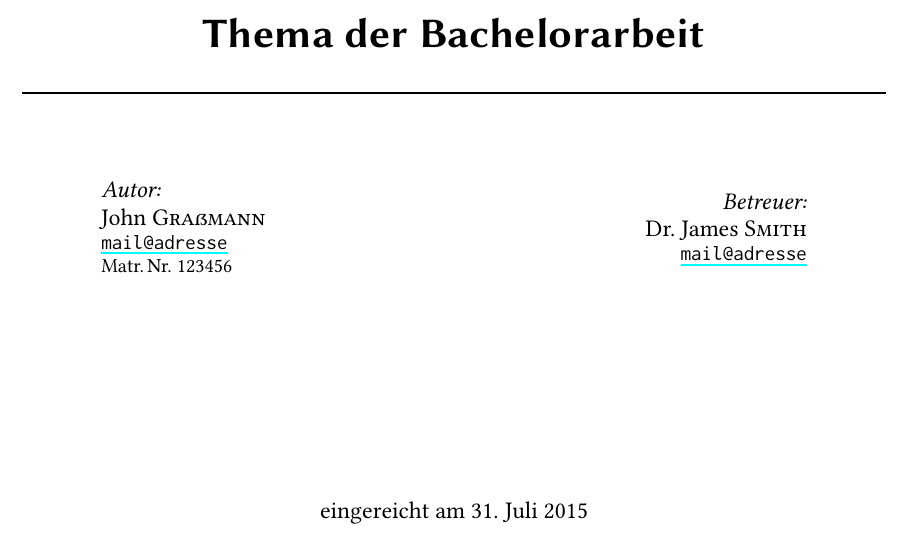
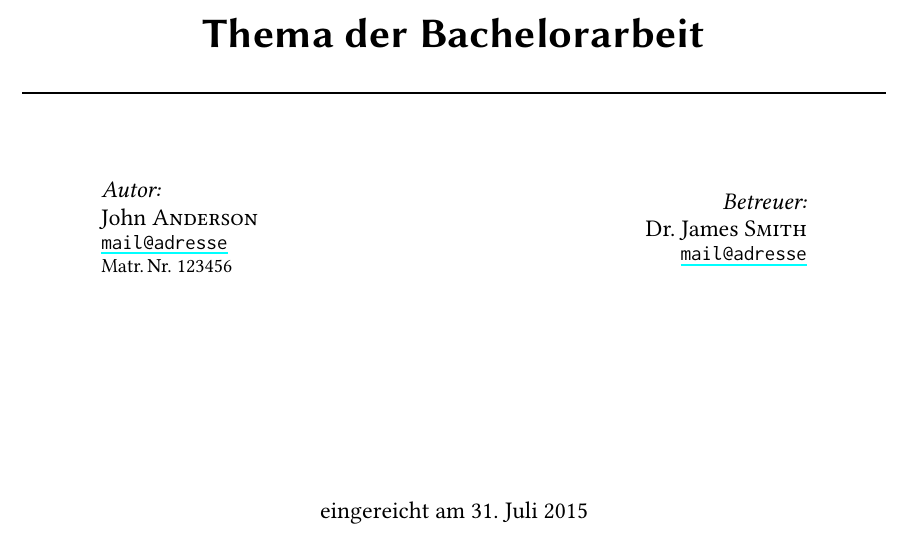
Before and after one commit to JaMeZ-B/template_bachelor_thesis_wwu, a LaTeX document (bachelor.tex): part of page 1 of 8, cut so that both start at the same text. The pictures show the PDF file bachelor.pdf that the author committed with the source.

Commit message:
replaced name…
Signed-off-by: JaMeZ-B <j.bantje@wwu.de>

```diff
--- a/bachelor.tex
+++ b/bachelor.tex
@@ -24,7 +24,7 @@
 	\begin{minipage}{0.4\textwidth}
 	\begin{flushleft} \large
 	\emph{Autor:}\\
-	John \textsc{Graßmann}\\ % Your name
+	John \textsc{Anderson}\\ % Your name
 	\normalsize \url{mail@adresse}\\
 	Matr.\,Nr. 123456
 	\end{flushleft}
```
Also changed, not shown: bachelor.pdf.
